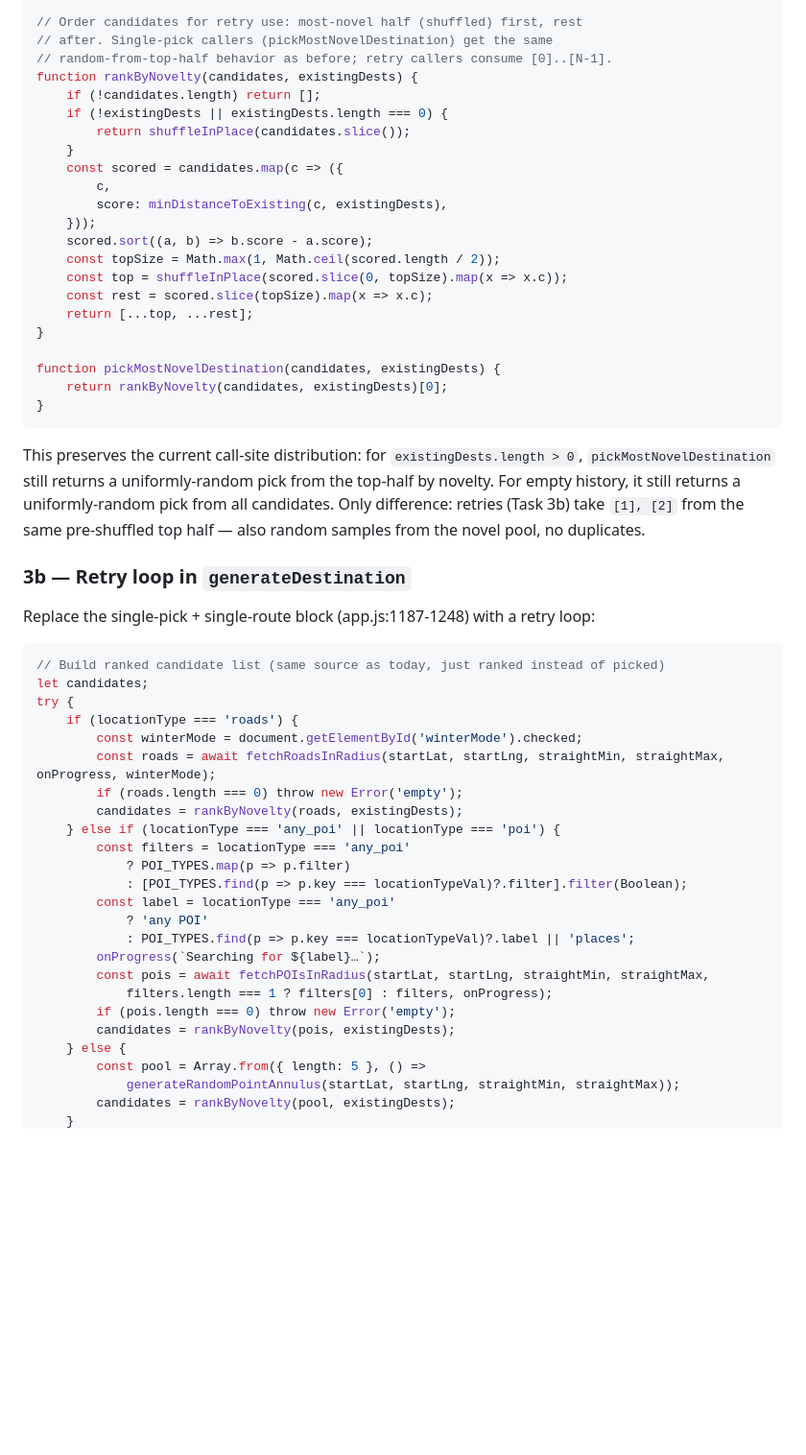
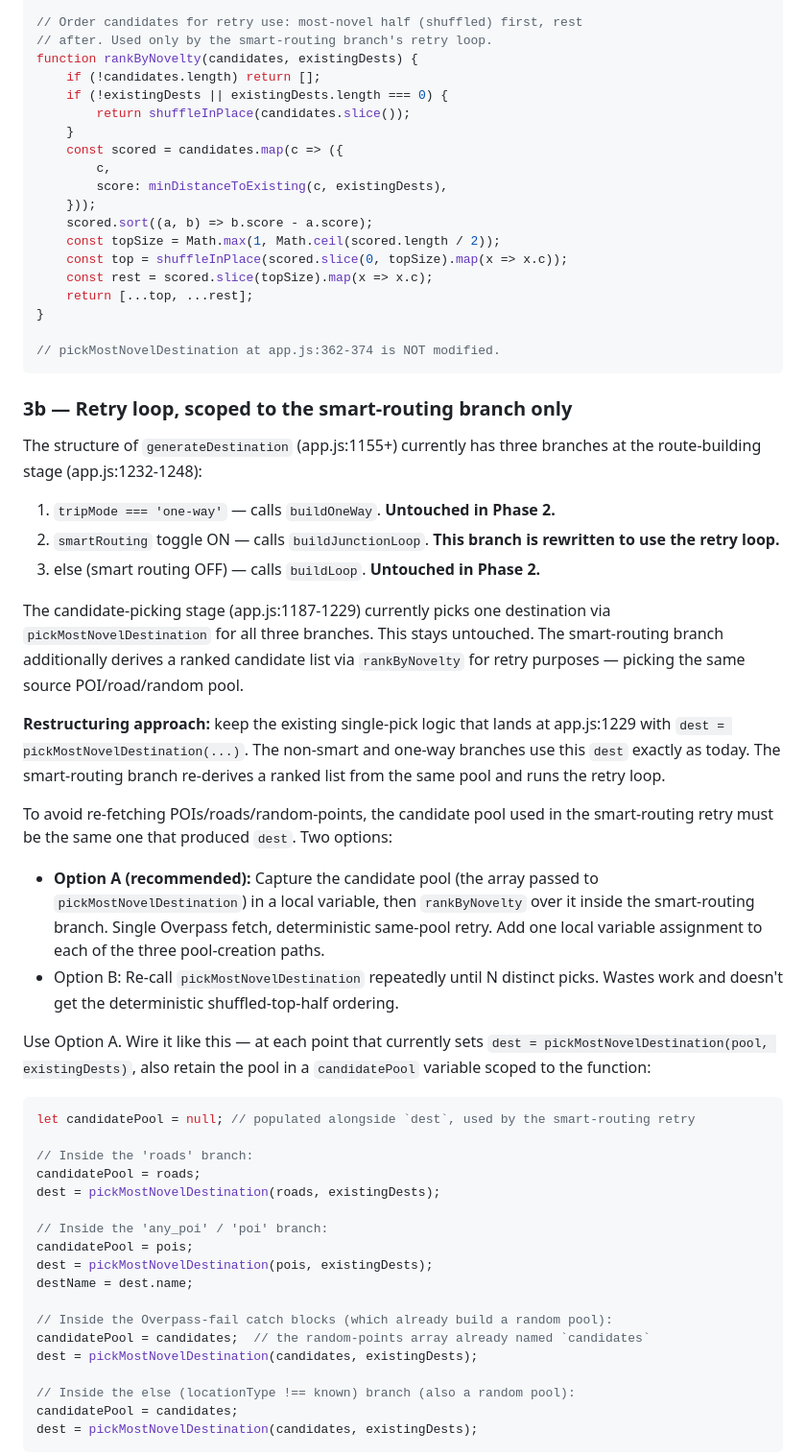
Before and after one commit to myaiexp/explorer, a Markdown page: docs/plans/2026-04-28-self-hosted-osrm-phase-2-plan.md, the part around one of its changes. Shown at 96% size. Drawn GitHub-style; blank space fills up the shorter version.

````diff
--- a/docs/plans/2026-04-28-self-hosted-osrm-phase-2-plan.md
+++ b/docs/plans/2026-04-28-self-hosted-osrm-phase-2-plan.md
@@ -402,8 +386,7 @@ function shuffleInPlace(arr) {
 }
 
 // Order candidates for retry use: most-novel half (shuffled) first, rest
-// after. Single-pick callers (pickMostNovelDestination) get the same
-// random-from-top-half behavior as before; retry callers consume [0]..[N-1].
+// after. Used only by the smart-routing branch's retry loop.
 function rankByNovelty(candidates, existingDests) {
     if (!candidates.length) return [];
     if (!existingDests || existingDests.length === 0) {
@@ -420,39 +403,46 @@ function rankByNovelty(candidates, existingDests) {
     return [...top, ...rest];
 }
 
-function pickMostNovelDestination(candidates, existingDests) {
-    return rankByNovelty(candidates, existingDests)[0];
-}
+// pickMostNovelDestination at app.js:362-374 is NOT modified.
 ```
 
-This preserves the current call-site distribution: for `existingDests.length > 0`, `pickMostNovelDestination` still returns a uniformly-random pick from the top-half by novelty. For empty history, it still returns a uniformly-random pick from all candidates. Only difference: retries (Task 3b) take `[1], [2]` from the same pre-shuffled top half — also random samples from the novel pool, no duplicates.
+### 3b — Retry loop, scoped to the smart-routing branch only
 
-### 3b — Retry loop in `generateDestination`
+The structure of `generateDestination` (app.js:1155+) currently has three branches at the route-building stage (app.js:1232-1248):
 
-Replace the single-pick + single-route block (app.js:1187-1248) with a retry loop:
+1. `tripMode === 'one-way'` — calls `buildOneWay`. **Untouched in Phase 2.**
+2. `smartRouting` toggle ON — calls `buildJunctionLoop`. **This branch is rewritten to use the retry loop.**
+3. else (smart routing OFF) — calls `buildLoop`. **Untouched in Phase 2.**
+
+The candidate-picking stage (app.js:1187-1229) currently picks one destination via `pickMostNovelDestination` for all three branches. This stays untouched. The smart-routing branch additionally derives a ranked candidate list via `rankByNovelty` for retry purposes — picking the same source POI/road/random pool.
+
+**Restructuring approach:** keep the existing single-pick logic that lands at app.js:1229 with `dest = pickMostNovelDestination(...)`. The non-smart and one-way branches use this `dest` exactly as today. The smart-routing branch re-derives a ranked list from the same pool and runs the retry loop.
+
+To avoid re-fetching POIs/roads/random-points, the candidate pool used in the smart-routing retry must be the same one that produced `dest`. Two options:
+
+- **Option A (recommended):** Capture the candidate pool (the array passed to `pickMostNovelDestination`) in a local variable, then `rankByNovelty` over it inside the smart-routing branch. Single Overpass fetch, deterministic same-pool retry. Add one local variable assignment to each of the three pool-creation paths.
+- Option B: Re-call `pickMostNovelDestination` repeatedly until N distinct picks. Wastes work and doesn't get the deterministic shuffled-top-half ordering.
+
+Use Option A. Wire it like this — at each point that currently sets `dest = pickMostNovelDestination(pool, existingDests)`, also retain the pool in a `candidatePool` variable scoped to the function:
 
 ```js
-// Build ranked candidate list (same source as today, just ranked instead of picked)
-let candidates;
-try {
-    if (locationType === 'roads') {
-        const winterMode = document.getElementById('winterMode').checked;
-        const roads = await fetchRoadsInRadius(startLat, startLng, straightMin, straightMax, onProgress, winterMode);
-        if (roads.length === 0) throw new Error('empty');
-        candidates = rankByNovelty(roads, existingDests);
-    } else if (locationType === 'any_poi' || locationType === 'poi') {
-        const filters = locationType === 'any_poi'
-            ? POI_TYPES.map(p => p.filter)
-            : [POI_TYPES.find(p => p.key === locationTypeVal)?.filter].filter(Boolean);
-        const label = locationType === 'any_poi'
-            ? 'any POI'
-            : POI_TYPES.find(p => p.key === locationTypeVal)?.label || 'places';
-        onProgress(`Searching for ${label}…`);
-        const pois = await fetchPOIsInRadius(startLat, startLng, straightMin, straightMax,
-            filters.length === 1 ? filters[0] : filters, onProgress);
-        if (pois.length === 0) throw new Error('empty');
-        candidates = rankByNovelty(pois, existingDests);
-    } else {
-        const pool = Array.from({ length: 5 }, () =>
-            generateRandomPointAnnulus(startLat, startLng, straightMin, straightMax));
-        candidates = rankByNovelty(pool, existingDests);
+let candidatePool = null; // populated alongside `dest`, used by the smart-routing retry
+
+// Inside the 'roads' branch:
+candidatePool = roads;
+dest = pickMostNovelDestination(roads, existingDests);
+
+// Inside the 'any_poi' / 'poi' branch:
+candidatePool = pois;
+dest = pickMostNovelDestination(pois, existingDests);
+destName = dest.name;
+
+// Inside the Overpass-fail catch blocks (which already build a random pool):
+candidatePool = candidates;  // the random-points array already named `candidates`
+dest = pickMostNovelDestination(candidates, existingDests);
+
+// Inside the else (locationType !== known) branch (also a random pool):
+candidatePool = candidates;
+dest = pickMostNovelDestination(candidates, existingDests);
+```
+
````
Also changed, not shown: other parts of docs/plans/2026-04-28-self-hosted-osrm-phase-2-plan.md (+191 -184 lines).
